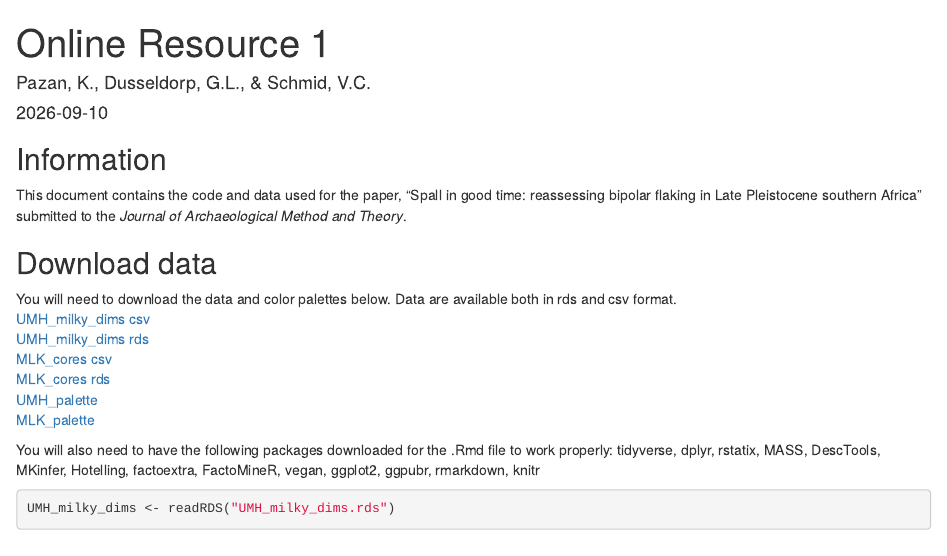
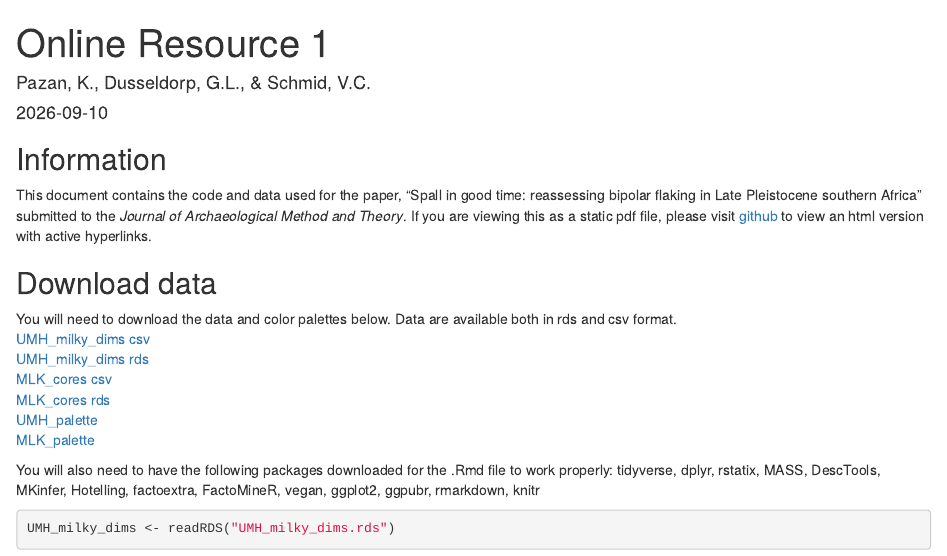
Before and after one commit to K-Pazan/rapid-reduction, an R Markdown document (index.Rmd): the page in a window 1100 px wide, from its top. Rendered offline with R 4.5, knitr and Pandoc, with nearby package versions; some code elsewhere in the file could not run offline; a font, style sheet, LaTeX package, included part or bibliography that could not be used is replaced or left out.

Commit message:
Add files via upload

```diff
--- a/index.Rmd
+++ b/index.Rmd
@@ -7,7 +7,7 @@ bibliography: references.bib
 ---
 ## Information
 
-This document contains the code and data used for the paper, "Spall in good time: reassessing bipolar flaking in Late Pleistocene southern Africa" submitted to the *Journal of Archaeological Method and Theory*.
+This document contains the code and data used for the paper, "Spall in good time: reassessing bipolar flaking in Late Pleistocene southern Africa" submitted to the *Journal of Archaeological Method and Theory*. If you are viewing this as a static pdf file, please visit [github](https://k-pazan.github.io/rapid-reduction/) to view an html version with active hyperlinks.
 
 ## Download data
 You will need to download the data and color palettes below. Data are available both in rds and csv format.
```
